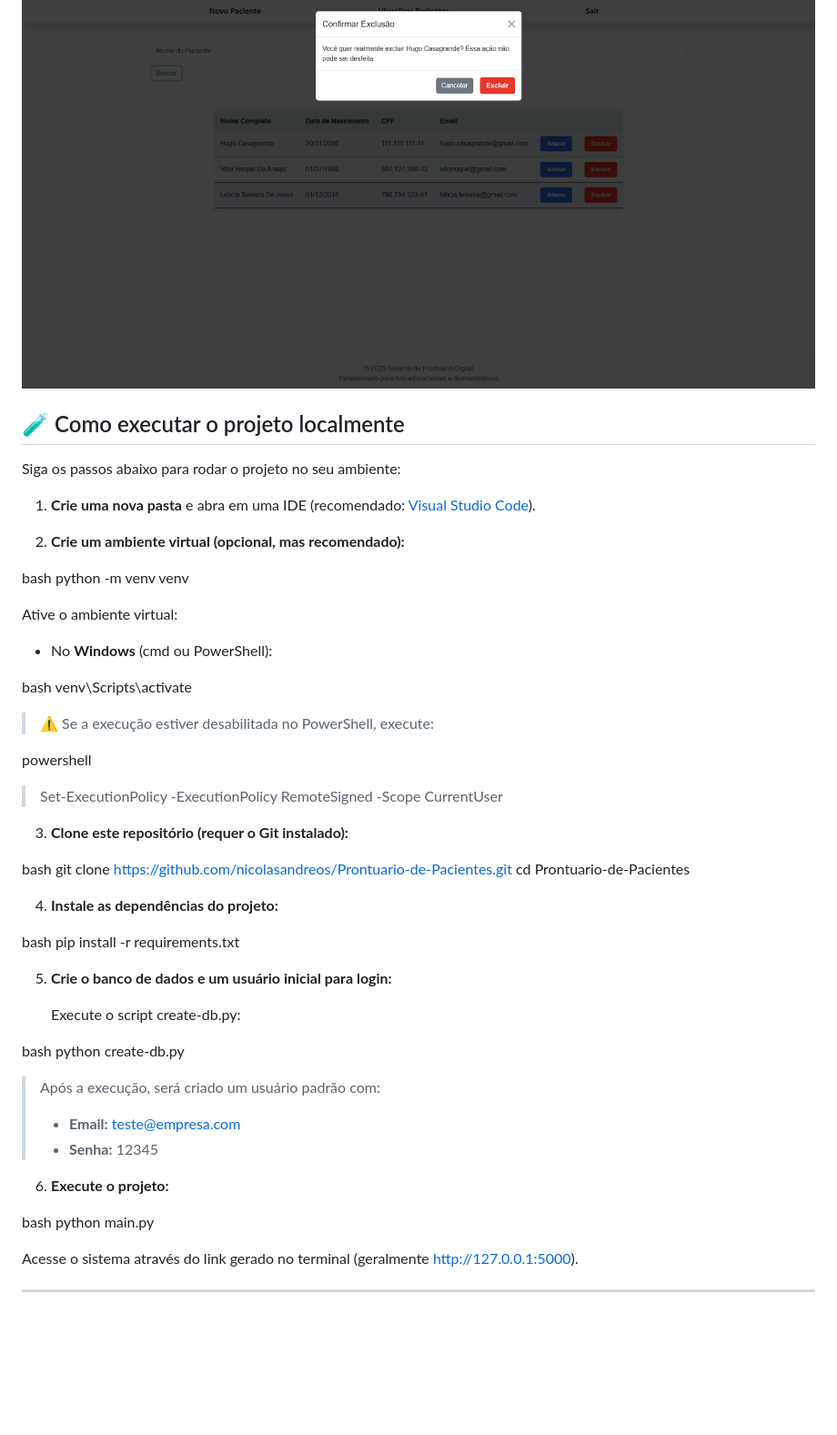
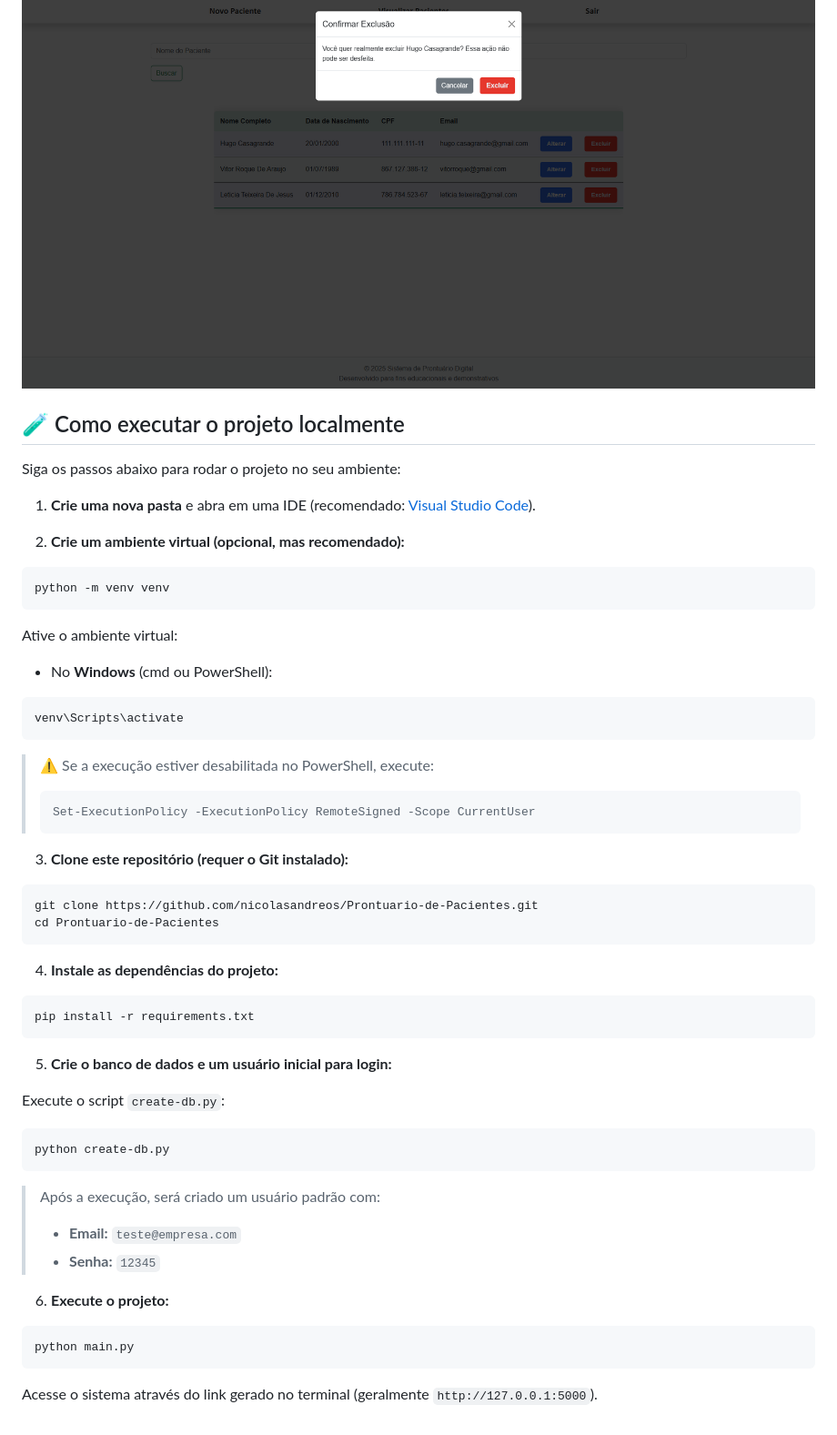
Before and after one commit to nicolasandreos/Prontuario-de-Atleta-Digital, a Markdown page: README.md, the part around the change printed below. Shown: that part at 91% size. Drawn GitHub-style; blank space fills up the shorter version.

````diff
--- a/README.md
+++ b/README.md
@@ -48,4 +54,5 @@ A aplicação permite cadastrar, editar, excluir e buscar prontuários(CRUD), al
 ![Exclusão de Pacientes](screenshots/exclusao.png)
+
 
 ## 🧪 Como executar o projeto localmente
 
@@ -55,64 +62,54 @@ Siga os passos abaixo para rodar o projeto no seu ambiente:
 
 2. **Crie um ambiente virtual (opcional, mas recomendado):**
 
+```bash
+python -m venv venv
+```
 
-bash
-   python -m venv venv
+Ative o ambiente virtual:
 
+* No **Windows** (cmd ou PowerShell):
 
-   Ative o ambiente virtual:
+```bash
+venv\Scripts\activate
+```
 
-   * No **Windows** (cmd ou PowerShell):
-
-
-bash
-     venv\Scripts\activate
-
-
-   > ⚠️ Se a execução estiver desabilitada no PowerShell, execute:
-   >
-   >
-powershell
-   > Set-ExecutionPolicy -ExecutionPolicy RemoteSigned -Scope CurrentUser
-   >
-
+> ⚠️ Se a execução estiver desabilitada no PowerShell, execute:
+>
+> ```powershell
+> Set-ExecutionPolicy -ExecutionPolicy RemoteSigned -Scope CurrentUser
+> ```
 
 3. **Clone este repositório (requer o Git instalado):**
 
-
-bash
-   git clone https://github.com/nicolasandreos/Prontuario-de-Pacientes.git
-   cd Prontuario-de-Pacientes
-
+```bash
+git clone https://github.com/nicolasandreos/Prontuario-de-Pacientes.git
+cd Prontuario-de-Pacientes
+```
 
 4. **Instale as dependências do projeto:**
 
-
-bash
-   pip install -r requirements.txt
-
+```bash
+pip install -r requirements.txt
+```
 
 5. **Crie o banco de dados e um usuário inicial para login:**
 
-   Execute o script create-db.py:
+Execute o script `create-db.py`:
 
+```bash
+python create-db.py
+```
 
-bash
-   python create-db.py
-
-
-   > Após a execução, será criado um usuário padrão com:
-   >
-   > * **Email:** teste@empresa.com
-   > * **Senha:** 12345
+> Após a execução, será criado um usuário padrão com:
+>
+> * **Email:** `teste@empresa.com`
+> * **Senha:** `12345`
 
 6. **Execute o projeto:**
 
+```bash
+python main.py
+```
 
-bash
-   python main.py
-
-
-   Acesse o sistema através do link gerado no terminal (geralmente http://127.0.0.1:5000).
-
----
+Acesse o sistema através do link gerado no terminal (geralmente `http://127.0.0.1:5000`).
````
Also changed, not shown: other parts of README.md (+6 -0 lines).
